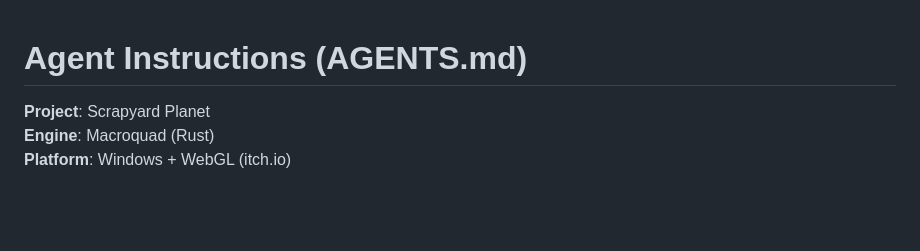
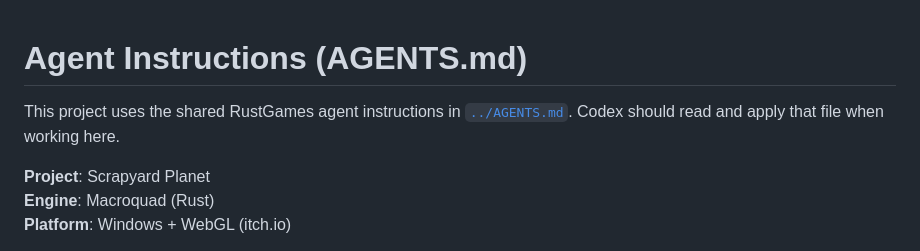
Before and after one commit to Kalaith/scrapyard, a Markdown page: AGENTS.md, the part around the change. GitHub-like rendering; blank space fills up the shorter version.

Commit message:
agent file

```diff
--- a/AGENTS.md
+++ b/AGENTS.md
@@ -1,4 +1,6 @@
 # Agent Instructions (AGENTS.md)
+
+This project uses the shared RustGames agent instructions in [`../AGENTS.md`](../AGENTS.md). Codex should read and apply that file when working here.
 
 **Project**: Scrapyard Planet
 **Engine**: Macroquad (Rust)
```
